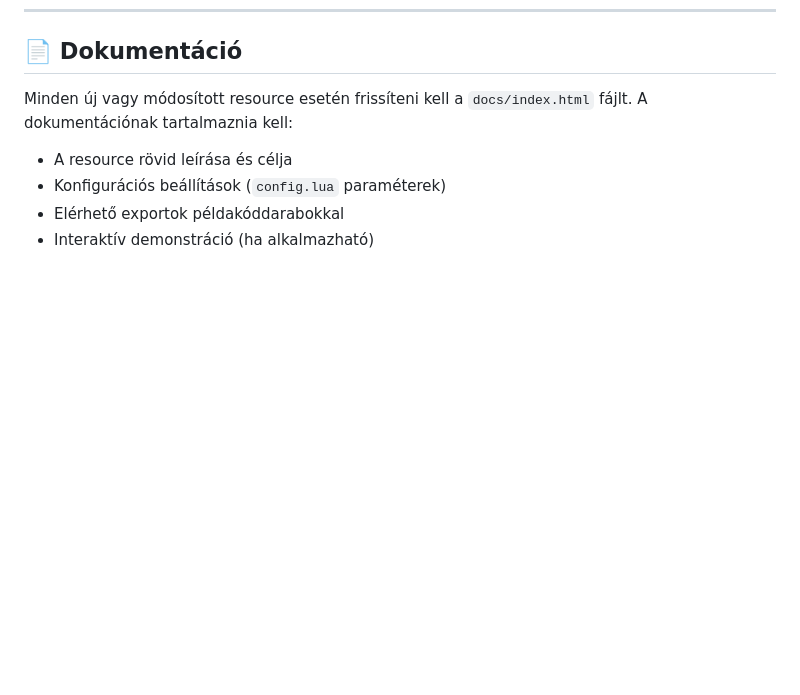
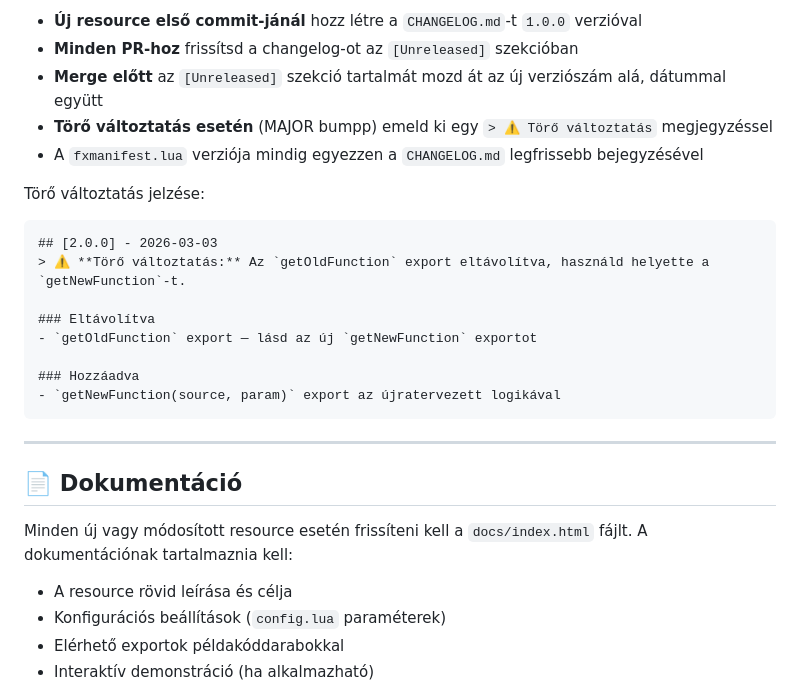
Before and after one commit to FirstVideos-Group/nexonroleplay, a Markdown page: CONTRIBUTING.md, the part around one of its changes. Drawn GitHub-style; blank space fills up the shorter version.

Commit message:
docs: add changelog (versioning) documentation section to CONTRIBUTING.md

````diff
--- a/CONTRIBUTING.md
+++ b/CONTRIBUTING.md
@@ -286,3 +365,24 @@ Ha hibás, hiányos vagy elavult dokumentációt találsz:
+- **Új resource első commit-jánál** hozz létre a `CHANGELOG.md`-t `1.0.0` verzióval
+- **Minden PR-hoz** frissítsd a changelog-ot az `[Unreleased]` szekcióban
+- **Merge előtt** az `[Unreleased]` szekció tartalmát mozd át az új verziószám alá, dátummal együtt
+- **Törő változtatás esetén** (MAJOR bumpp) emeld ki egy `> ⚠️ Törő változtatás` megjegyzéssel
+- A `fxmanifest.lua` verziója mindig egyezzen a `CHANGELOG.md` legfrissebb bejegyzésével
+
+Törő változtatás jelzése:
+
+```markdown
+## [2.0.0] - 2026-03-03
+> ⚠️ **Törő változtatás:** Az `getOldFunction` export eltávolítva, használd helyette a `getNewFunction`-t.
+
+### Eltávolítva
+- `getOldFunction` export — lásd az új `getNewFunction` exportot
+
+### Hozzáadva
+- `getNewFunction(source, param)` export az újratervezett logikával
+```
+
+---
+
 ## 📄 Dokumentáció
 
 Minden új vagy módosított resource esetén frissíteni kell a `docs/index.html` fájlt. A dokumentációnak tartalmaznia kell:
````
Also changed, not shown: other parts of CONTRIBUTING.md (+79 -0 lines).
